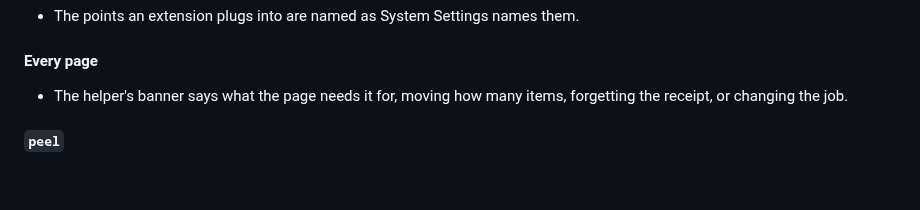
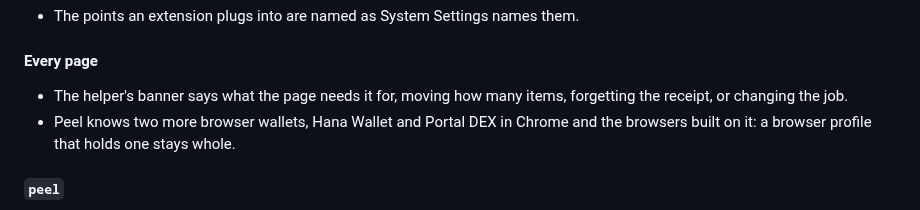
Before and after one commit to TuguiDragos/Peel, a Markdown page: CHANGELOG.md, the part around the change. GitHub-like rendering; blank space fills up the shorter version.

Commit message:
Say in the changelog that Peel knows two more browser wallets

```diff
--- a/CHANGELOG.md
+++ b/CHANGELOG.md
@@ -213,6 +213,8 @@ its changes the way [Keep a Changelog](https://keepachangelog.com/) suggests.
 
 - The helper's banner says what the page needs it for, moving how many items, forgetting the receipt, or changing the
   job.
+- Peel knows two more browser wallets, Hana Wallet and Portal DEX in Chrome and the browsers built on it: a browser
+  profile that holds one stays whole.
 
 #### `peel`
 
```
